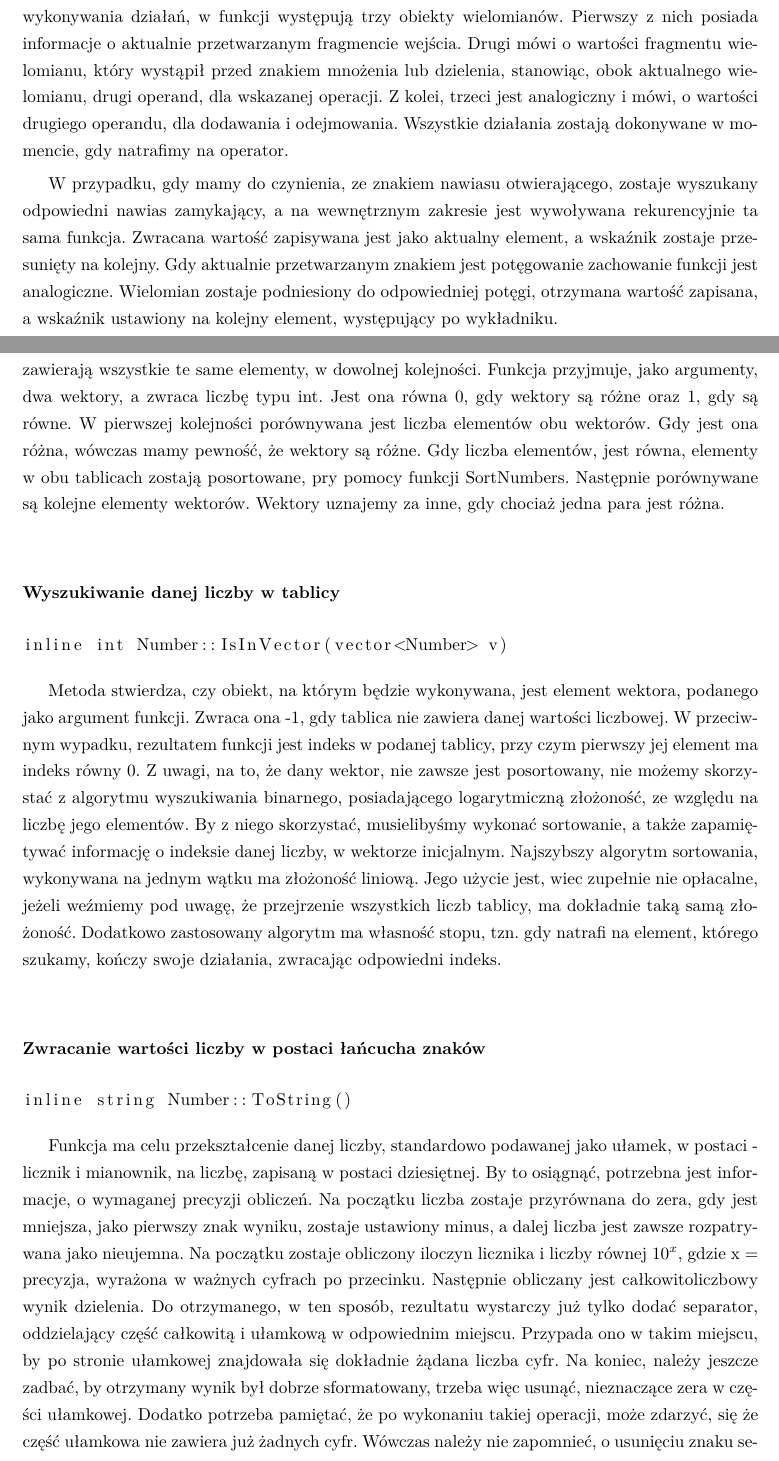
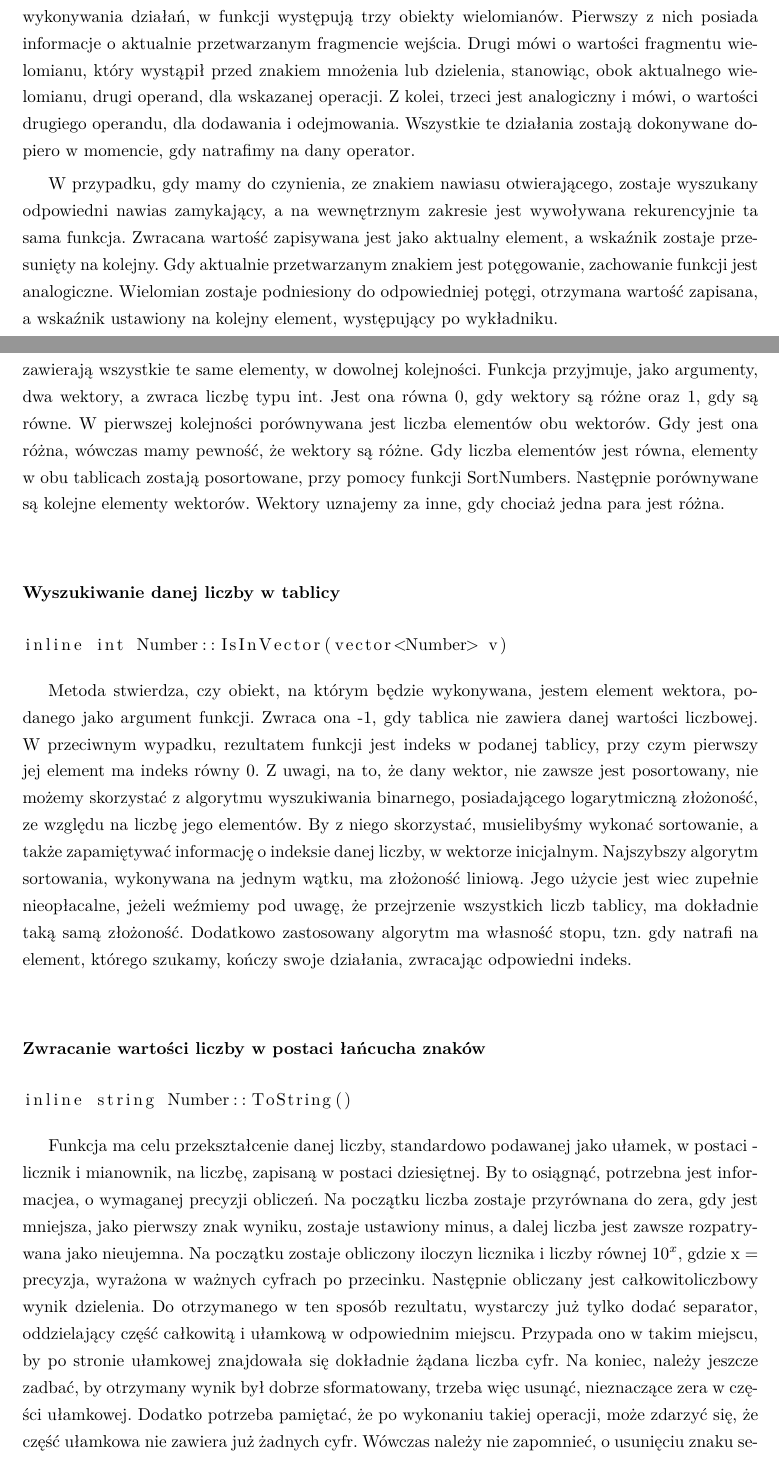
Before and after one commit to wojtekpas/PracaMagisterska, a LaTeX thesis (Praca/Moja Praca/szablon.tex): two parts of pages 40 and 42 of 61, joined at a grey line, cut so that both start at the same text. Compiled offline with pdfLaTeX.

Commit message:
little fix

```diff
--- a/Praca/Moja Praca/szablon.tex
+++ b/Praca/Moja Praca/szablon.tex
@@ -1293,9 +1293,9 @@ inline Polynomial& Parser::ConvertToPolynomial(string inputS, int type)
 
 Funkcja ma na celu stworzenie wielomianu na podstawie wartości znakowej i zwrócenie odpowiedniej referencji. W zależności od parametru type, wielomian reprezentowany jest przez jeden z dwóch rodzajów struktur. Pierwszą z nich jest wektor - począwszy od wyrazu stojącego przy najwyższej potędze, reprezentowane są wszystkie współczynniki, także zerowe. Drugim jest mapa - która posiada informacje tylko o niezerowych współczynnikach.
 
-Na początku funkcji wykonywana jest metoda UniformInputString. Jeżeli zwróci ona pustą wartość, to funkcja przerywa swoje działanie, zwracając pusty obiekt wielomianu. W przeciwnym wypadku następuje iteracja po kolejnych znakach łańcucha wejściowego. Ze względu na kolejność wykonywania działań, w funkcji występują trzy obiekty wielomianów. Pierwszy z nich posiada informacje o aktualnie przetwarzanym fragmencie wejścia. Drugi mówi o wartości fragmentu wielomianu, który wystąpił przed znakiem mnożenia lub dzielenia, stanowiąc, obok aktualnego wielomianu, drugi operand, dla wskazanej operacji. Z kolei, trzeci jest analogiczny i mówi, o wartości drugiego operandu, dla dodawania i odejmowania. Wszystkie działania zostają dokonywane w momencie, gdy natrafimy na operator.
-
-W przypadku, gdy mamy do czynienia, ze znakiem nawiasu otwierającego, zostaje wyszukany odpowiedni nawias zamykający, a na wewnętrznym zakresie jest wywoływana rekurencyjnie ta sama funkcja. Zwracana wartość zapisywana jest jako aktualny element, a wskaźnik zostaje przesunięty na kolejny. Gdy aktualnie przetwarzanym znakiem jest potęgowanie zachowanie funkcji jest analogiczne. Wielomian zostaje podniesiony do odpowiedniej potęgi, otrzymana wartość zapisana, a wskaźnik ustawiony na kolejny element, występujący po wykładniku.
+Na początku funkcji wykonywana jest metoda UniformInputString. Jeżeli zwróci ona pustą wartość, to funkcja przerywa swoje działanie, zwracając pusty obiekt wielomianu. W przeciwnym wypadku następuje iteracja po kolejnych znakach łańcucha wejściowego. Ze względu na kolejność wykonywania działań, w funkcji występują trzy obiekty wielomianów. Pierwszy z nich posiada informacje o aktualnie przetwarzanym fragmencie wejścia. Drugi mówi o wartości fragmentu wielomianu, który wystąpił przed znakiem mnożenia lub dzielenia, stanowiąc, obok aktualnego wielomianu, drugi operand, dla wskazanej operacji. Z kolei, trzeci jest analogiczny i mówi, o wartości drugiego operandu, dla dodawania i odejmowania. Wszystkie te działania zostają dokonywane dopiero w momencie, gdy natrafimy na dany operator.
+
+W przypadku, gdy mamy do czynienia, ze znakiem nawiasu otwierającego, zostaje wyszukany odpowiedni nawias zamykający, a na wewnętrznym zakresie jest wywoływana rekurencyjnie ta sama funkcja. Zwracana wartość zapisywana jest jako aktualny element, a wskaźnik zostaje przesunięty na kolejny. Gdy aktualnie przetwarzanym znakiem jest potęgowanie, zachowanie funkcji jest analogiczne. Wielomian zostaje podniesiony do odpowiedniej potęgi, otrzymana wartość zapisana, a wskaźnik ustawiony na kolejny element, występujący po wykładniku.
 
 W przypadku pozostałych operatorów działanie funkcji jest nieco odmienne. Spowodowane jest to faktem, że trafiając na dany operator, nie znamy jeszcze jego obu argumentów, a jedynie pierwszy z nich. Drugi jest nieznany, a dodatkowo sam w sobie może zawierać operatory z wyższym priorytetem, np. w przypadku wielomianu x+3*2 potrzebujemy najpierw obliczyć wartość wyrażenia 3*2 i dopiero wówczas uzyskany wynik zsumować z pierwszym operandem, równym x. Fakt ten, dopiero w momencie natrafienia na dany operator, narzuca wykonywanie poprzedniego działania. Uwaga ta tyczy się jednak tylko natrafienia na znaki dodawania, odejmowania, mnożenia i dzielenia, ponieważ, jak zostało wspomniane wcześniej, operator potęgowania i nawiasy posługują się osobnym algorytmem. Zachowanie to, można porównać do działania stosu, na którym mogą leżeć tylko dwa argumenty. Pierwszym z nich jest operacja dodawania, a drugim mnożenia. Za pomocą nich można przedstawić także odejmowanie i dzielenie, zatem funkcje te nie będą przeze mnie rozpatrywane osobno. Operator mnożenia jest traktowany jako działanie z wyższym priorytetem, a dodawania z niższym. Oznacza to, że aby wykonać sumowanie, należy zadbać o to by ewentualna operacja mnożenia została wykonana wcześniej. Tak więc, w momencie natrafienia na znak mnożenia lub dzielenia, wystarczy przemnożyć lub podzielić przez siebie dwa operandy. W momencie dodawania, sytuacja jest bardziej skomplikowana. Zostaje wykonane sprawdzenie, czy odłożony został operator mnożenia. Jeżeli tak, to wartość aktualnego elementu zostaje przemnożona przez zapisany argument, w przeciwnym razie pozostaje bez zmian. Następnie, wynik operacji zostaje dodany lub odjęty od zapisanego argumentu. W momencie, gdy zakończymy iterowanie po całym łańcuchu wejściowym, należy zadbać o ewentualne wykonanie mnożenia oraz dzielenia, czyniąc to analogicznie jak w momencie rozpatrywania znaku dodawania lub odejmowania.
 \\
@@ -1315,7 +1315,7 @@ Zadaniem tej metody jest posortować liczby, z biblioteki mpir, w kolejności ni
 inline int VectorsAreEqual(vector<Number>v1, vector<Number>v2)
 \end{lstlisting}
 
-Głównym celem metody jest sprawdzenie, czy dwa wektory liczbowe są sobie równe, tzn. czy zawierają wszystkie te same elementy, w dowolnej kolejności. Funkcja przyjmuje, jako argumenty, dwa wektory, a zwraca liczbę typu int. Jest ona równa 0, gdy wektory są różne oraz 1, gdy są równe. W pierwszej kolejności porównywana jest liczba elementów obu wektorów. Gdy jest ona różna, wówczas mamy pewność, że wektory są różne. Gdy liczba elementów, jest równa, elementy w obu tablicach zostają posortowane, pry pomocy funkcji SortNumbers. Następnie porównywane są kolejne elementy wektorów. Wektory uznajemy za inne, gdy chociaż jedna para jest różna.
+Głównym celem metody jest sprawdzenie, czy dwa wektory liczbowe są sobie równe, tzn. czy zawierają wszystkie te same elementy, w dowolnej kolejności. Funkcja przyjmuje, jako argumenty, dwa wektory, a zwraca liczbę typu int. Jest ona równa 0, gdy wektory są różne oraz 1, gdy są równe. W pierwszej kolejności porównywana jest liczba elementów obu wektorów. Gdy jest ona różna, wówczas mamy pewność, że wektory są różne. Gdy liczba elementów jest równa, elementy w obu tablicach zostają posortowane, przy pomocy funkcji SortNumbers. Następnie porównywane są kolejne elementy wektorów. Wektory uznajemy za inne, gdy chociaż jedna para jest różna.
 \\
 
 \subsubsection{Wyszukiwanie danej liczby w tablicy}
@@ -1323,7 +1323,7 @@ Głównym celem metody jest sprawdzenie, czy dwa wektory liczbowe są sobie rów
 inline int Number::IsInVector(vector<Number> v)
 \end{lstlisting}
 
-Metoda stwierdza, czy obiekt, na którym będzie wykonywana, jest element wektora, podanego jako argument funkcji. Zwraca ona -1, gdy tablica nie zawiera danej wartości liczbowej. W przeciwnym wypadku, rezultatem funkcji jest indeks w podanej tablicy, przy czym pierwszy jej element ma indeks równy 0. Z uwagi, na to, że dany wektor, nie zawsze jest posortowany, nie możemy skorzystać z algorytmu wyszukiwania binarnego, posiadającego logarytmiczną złożoność, ze względu na liczbę jego elementów. By z niego skorzystać, musielibyśmy wykonać sortowanie, a także zapamiętywać informację o indeksie danej liczby, w wektorze inicjalnym. Najszybszy algorytm sortowania, wykonywana na jednym wątku ma złożoność liniową. Jego użycie jest, wiec zupełnie nie opłacalne, jeżeli weźmiemy pod uwagę, że przejrzenie wszystkich liczb tablicy, ma dokładnie taką samą złożoność. Dodatkowo zastosowany algorytm ma własność stopu, tzn. gdy natrafi na element, którego szukamy, kończy swoje działania, zwracając odpowiedni indeks.
+Metoda stwierdza, czy obiekt, na którym będzie wykonywana, jestem element wektora, podanego jako argument funkcji. Zwraca ona -1, gdy tablica nie zawiera danej wartości liczbowej. W przeciwnym wypadku, rezultatem funkcji jest indeks w podanej tablicy, przy czym pierwszy jej element ma indeks równy 0. Z uwagi, na to, że dany wektor, nie zawsze jest posortowany, nie możemy skorzystać z algorytmu wyszukiwania binarnego, posiadającego logarytmiczną złożoność, ze względu na liczbę jego elementów. By z niego skorzystać, musielibyśmy wykonać sortowanie, a także zapamiętywać informację o indeksie danej liczby, w wektorze inicjalnym. Najszybszy algorytm sortowania, wykonywana na jednym wątku, ma złożoność liniową. Jego użycie jest wiec zupełnie nieopłacalne, jeżeli weźmiemy pod uwagę, że przejrzenie wszystkich liczb tablicy, ma dokładnie taką samą złożoność. Dodatkowo zastosowany algorytm ma własność stopu, tzn. gdy natrafi na element, którego szukamy, kończy swoje działania, zwracając odpowiedni indeks.
 \\
 
 \subsubsection{Zwracanie wartości liczby w postaci łańcucha znaków}
@@ -1331,7 +1331,7 @@ Metoda stwierdza, czy obiekt, na którym będzie wykonywana, jest element wektor
 inline string Number::ToString()
 \end{lstlisting}
 
-Funkcja ma celu przekształcenie danej liczby, standardowo podawanej jako ułamek, w postaci - licznik i mianownik, na liczbę, zapisaną w postaci dziesiętnej. By to osiągnąć, potrzebna jest informacje, o wymaganej precyzji obliczeń. Na początku liczba zostaje przyrównana do zera, gdy jest mniejsza, jako pierwszy znak wyniku, zostaje ustawiony minus, a dalej liczba jest zawsze rozpatrywana jako nieujemna. Na początku zostaje obliczony iloczyn licznika i liczby równej $10^x$, gdzie x = precyzja, wyrażona w ważnych cyfrach po przecinku. Następnie obliczany jest całkowitoliczbowy wynik dzielenia. Do otrzymanego, w ten sposób, rezultatu wystarczy już tylko dodać separator, oddzielający część całkowitą i ułamkową w odpowiednim miejscu. Przypada ono w takim miejscu, by po stronie ułamkowej znajdowała się dokładnie żądana liczba cyfr. Na koniec, należy jeszcze zadbać, by otrzymany wynik był dobrze sformatowany, trzeba więc usunąć, nieznaczące zera w części ułamkowej. Dodatko potrzeba pamiętać, że po wykonaniu takiej operacji, może zdarzyć, się że część ułamkowa nie zawiera już żadnych cyfr. Wówczas należy nie zapomnieć, o usunięciu znaku separatora, tak by dla powstałej liczby całkowitej, ostatnim w kolejności znakiem, była cyfra jedności.
+Funkcja ma celu przekształcenie danej liczby, standardowo podawanej jako ułamek, w postaci - licznik i mianownik, na liczbę, zapisaną w postaci dziesiętnej. By to osiągnąć, potrzebna jest informacjea, o wymaganej precyzji obliczeń. Na początku liczba zostaje przyrównana do zera, gdy jest mniejsza, jako pierwszy znak wyniku, zostaje ustawiony minus, a dalej liczba jest zawsze rozpatrywana jako nieujemna. Na początku zostaje obliczony iloczyn licznika i liczby równej $10^x$, gdzie x = precyzja, wyrażona w ważnych cyfrach po przecinku. Następnie obliczany jest całkowitoliczbowy wynik dzielenia. Do otrzymanego w ten sposób rezultatu, wystarczy już tylko dodać separator, oddzielający część całkowitą i ułamkową w odpowiednim miejscu. Przypada ono w takim miejscu, by po stronie ułamkowej znajdowała się dokładnie żądana liczba cyfr. Na koniec, należy jeszcze zadbać, by otrzymany wynik był dobrze sformatowany, trzeba więc usunąć, nieznaczące zera w części ułamkowej. Dodatko potrzeba pamiętać, że po wykonaniu takiej operacji, może zdarzyć się, że część ułamkowa nie zawiera już żadnych cyfr. Wówczas należy nie zapomnieć, o usunięciu znaku separatora, tak by dla powstałej liczby całkowitej, ostatnim w kolejności znakiem, była cyfra jedności.
 \\
 
 \subsection{Metody klasy Polynomial}
@@ -1350,7 +1350,7 @@ inline Polynomial&
 	Polynomial::PolynomialAfterEliminationOfMultipleRoots()
 \end{lstlisting}
 
-Funkcja dla danego wielomianu, dokonuje eliminacji pierwiastków wielokrotnych i zwraca otrzymany w ten sposób wielomian. Na początku funkcji, obliczana jest pochodna wielomianu, a następnie dla tych wielomianów, znajdowany jest największy wspólny dzielnik. Na otrzymywanych wielomianach dokonywana jest operacja normalizacji, tzn. podzielenie wszystkich jest współczynników, przez wartość, równą współczynnikowi, stojącemu przy najwyższej potędze. W ten sposób otrzymamy wielomian, o tych samych pierwiastkach, ze współczynnikiem, przy najwyższej potędze równym 1. Pozwala to na dokonanie łatwiejszych, dzięki czemu często szybszych, obliczeń, na danych wielomianach. W drugiej części funkcji, dokonywana jest eliminacja pierwiastków wielokrotnych, poprzez podzielenie wielomianu W, przez wielomian równy $NWD(W, W’)$. Otrzymany wynik jest rezultatem funkcji. Zarówno dzielna, jak i dzielnik, są wielomianami, dla których dokonaliśmy już normalizacji, wiadomo więc, że wynikowa wartość, jest już znormalizowana.
+Funkcja dla danego wielomianu, dokonuje eliminacji pierwiastków wielokrotnych i zwraca otrzymany w ten sposób wielomian. Na początku funkcji, obliczana jest pochodna wielomianu, a następnie dla tych wielomianów, znajdowany jest największy wspólny dzielnik. Na otrzymywanych wielomianach dokonywana jest operacja normalizacji, tzn. podzielenie wszystkich jej współczynników, przez wartość, równą współczynnikowi, stojącemu przy najwyższej potędze. W ten sposób otrzymamy wielomian, o tych samych pierwiastkach, ze współczynnikiem, przy najwyższej potędze równym 1. Pozwala to na dokonanie łatwiejszych, dzięki czemu często szybszych, obliczeń, na danych wielomianach. W drugiej części funkcji, dokonywana jest eliminacja pierwiastków wielokrotnych, poprzez podzielenie wielomianu W, przez wielomian równy $NWD(W, W’)$. Otrzymany wynik jest rezultatem funkcji. Zarówno dzielna, jak i dzielnik, są wielomianami, dla których dokonaliśmy już normalizacji, wiadomo więc, że wynikowa wartość, jest już znormalizowana.
 \\
 
 \subsubsection{Algorytm wyznaczania kolejnych przedziałów wyszukiwania}
```
Also changed, not shown: Praca/Moja Praca/szablon.tex (4 more changed lines).
